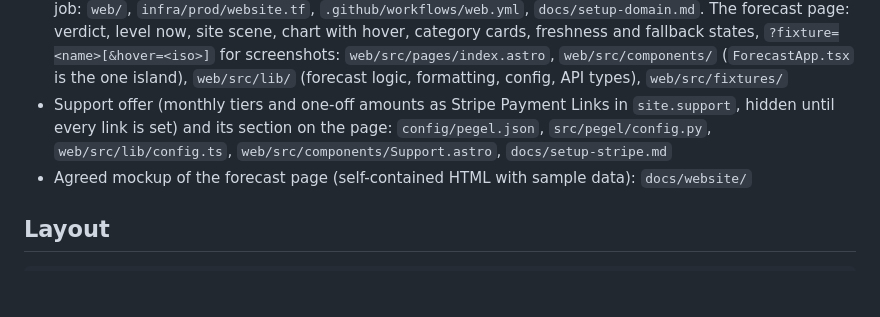
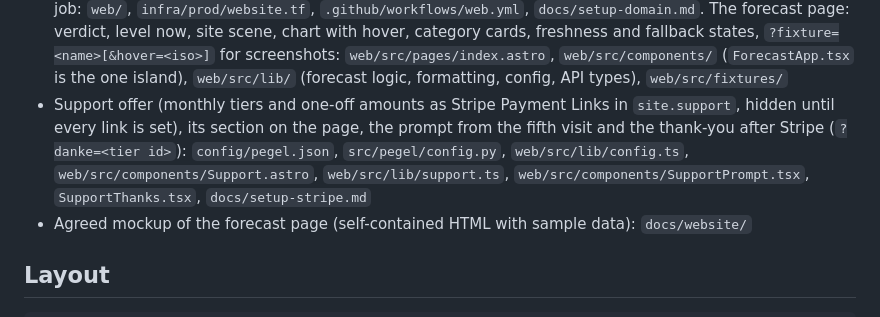
Before and after one commit to arne-be/deilbach-pegel-forecasting, a Markdown page: AGENTS.md, the part around the change. Rendered like a GitHub page; blank space fills up the shorter version.

Commit message:
docs: list the support prompt and thank-you in AGENTS.md
Co-Authored-By: Claude Opus 5.5 (1M context) <noreply@anthropic.com>

```diff
--- a/AGENTS.md
+++ b/AGENTS.md
@@ -51,7 +51,7 @@ Everything else in this file is the agreed plan. Folders and commands become rea
 - Forecast and recent history published to S3 (`api/forecast.json`, `api/recent.json`) by the hourly run, read by the API with Neon fallback: `src/pegel/api/responses.py`, `src/pegel/adapters/api_files.py`, `src/pegel/jobs/publish.py`
 - API on Lambda behind CloudFront `/api/*`: `Dockerfile` (api target), `infra/prod/api.tf`, `infra/prod/website.tf`, `.github/workflows/infra.yml`
 - Website on S3 + CloudFront on `deilbach-pegel.energiekonzepte-ruhr.de`, built and synced by the deploy job: `web/`, `infra/prod/website.tf`, `.github/workflows/web.yml`, `docs/setup-domain.md`. The forecast page: verdict, level now, site scene, chart with hover, category cards, freshness and fallback states, `?fixture=<name>[&hover=<iso>]` for screenshots: `web/src/pages/index.astro`, `web/src/components/` (`ForecastApp.tsx` is the one island), `web/src/lib/` (forecast logic, formatting, config, API types), `web/src/fixtures/`
-- Support offer (monthly tiers and one-off amounts as Stripe Payment Links in `site.support`, hidden until every link is set) and its section on the page: `config/pegel.json`, `src/pegel/config.py`, `web/src/lib/config.ts`, `web/src/components/Support.astro`, `docs/setup-stripe.md`
+- Support offer (monthly tiers and one-off amounts as Stripe Payment Links in `site.support`, hidden until every link is set), its section on the page, the prompt from the fifth visit and the thank-you after Stripe (`?danke=<tier id>`): `config/pegel.json`, `src/pegel/config.py`, `web/src/lib/config.ts`, `web/src/components/Support.astro`, `web/src/lib/support.ts`, `web/src/components/SupportPrompt.tsx`, `SupportThanks.tsx`, `docs/setup-stripe.md`
 - Agreed mockup of the forecast page (self-contained HTML with sample data): `docs/website/`
 
 ## Layout
```
